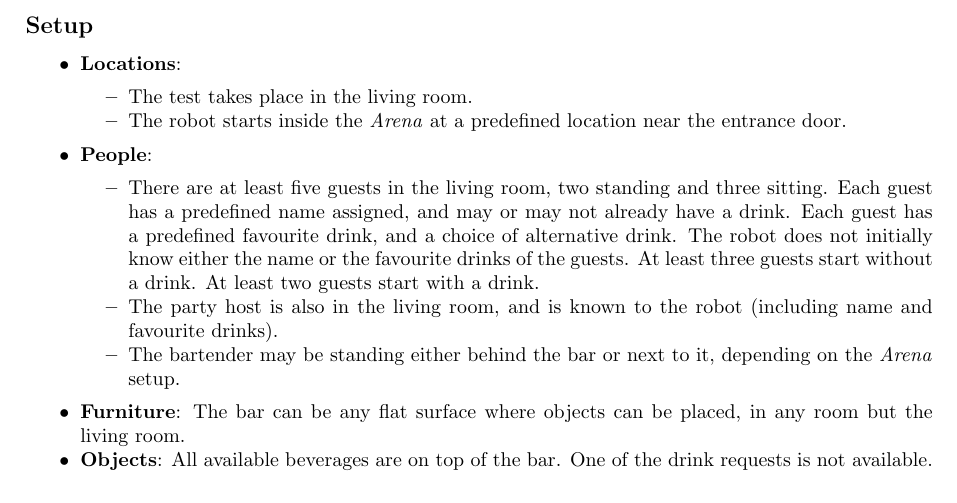
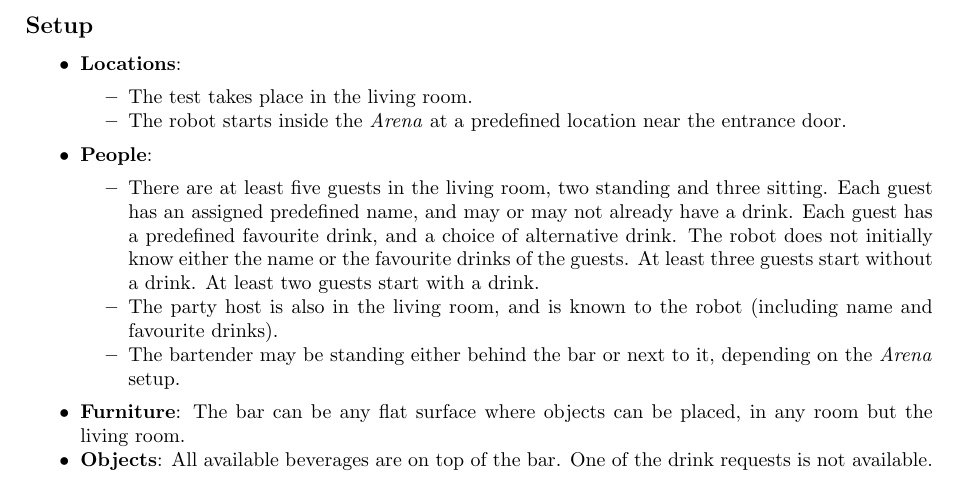
Before and after one commit to RoboCupAtHome/RuleBook, a LaTeX thesis (Rulebook.tex, which reads tasks/ServingDrinks.tex): part of page 58 of 90, cut so that both start at the same text. Compiled offline with pdfLaTeX.

Commit message:
minor correction to text of Serving Drinks

```diff
--- a/tasks/ServingDrinks.tex
+++ b/tasks/ServingDrinks.tex
@@ -33,7 +22,7 @@ The robot takes orders of drinks from party guests and delivers them.
 		\end{itemize}
 	\item \textbf{People}:
 		\begin{itemize}
-			\item There are at least five guests in the living room, two standing and three sitting. Each guest has a predefined name assigned, and may or may not already have a drink. Each guest has a predefined favourite drink, and a choice of alternative drink. The robot does not initially know either the name or the favourite drinks of the guests. At least three guests start without a drink. At least two guests start with a drink.
+			\item There are at least five guests in the living room, two standing and three sitting. Each guest has an assigned predefined name, and may or may not already have a drink. Each guest has a predefined favourite drink, and a choice of alternative drink. The robot does not initially know either the name or the favourite drinks of the guests. At least three guests start without a drink. At least two guests start with a drink.
 			\item The party host is also in the living room, and is known to the robot (including name and favourite drinks).
 			\item The bartender may be standing either behind the bar or next to it, depending on the \Arena{} setup.
 		\end{itemize}
```
Also changed, not shown: tasks/ServingDrinks.tex (11 more changed lines).
